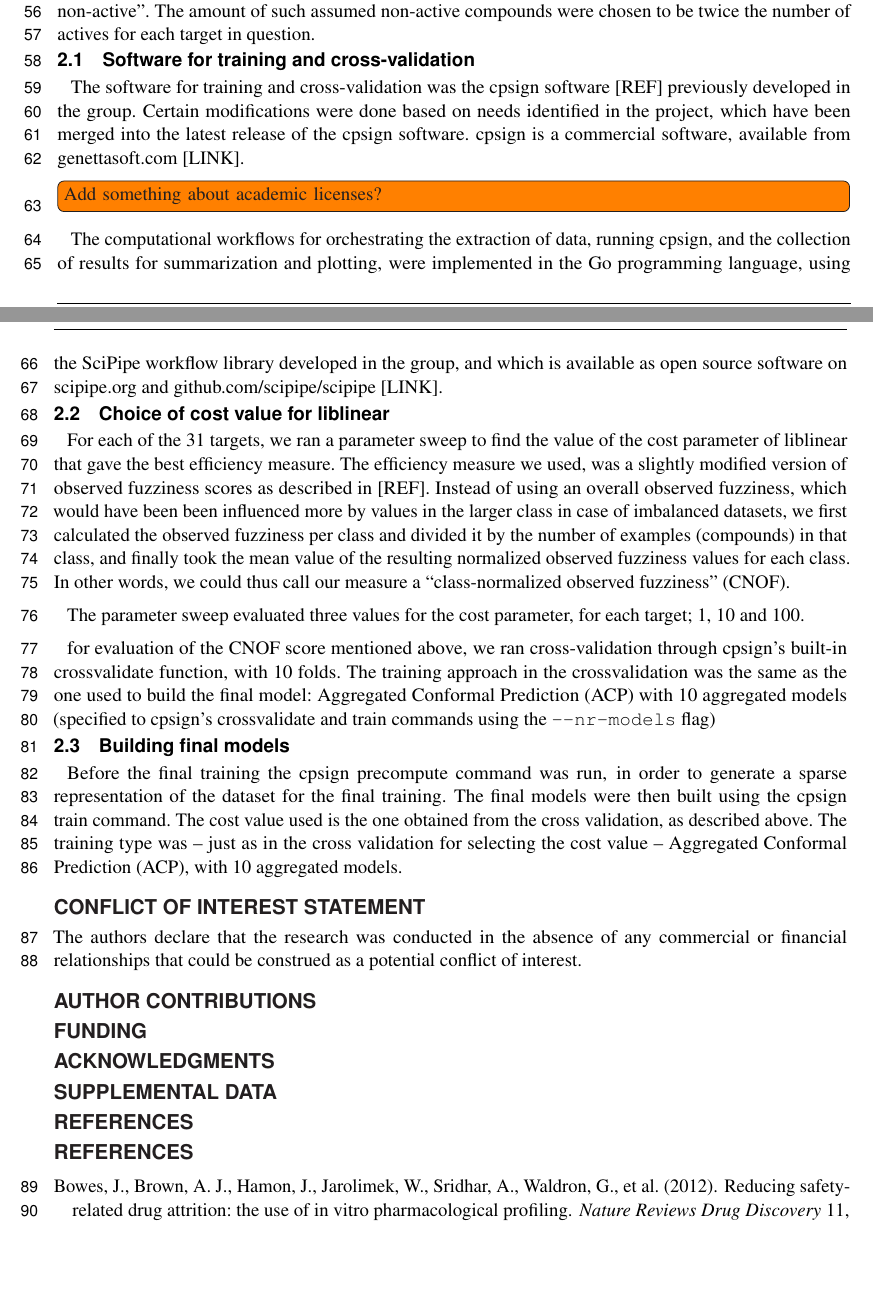
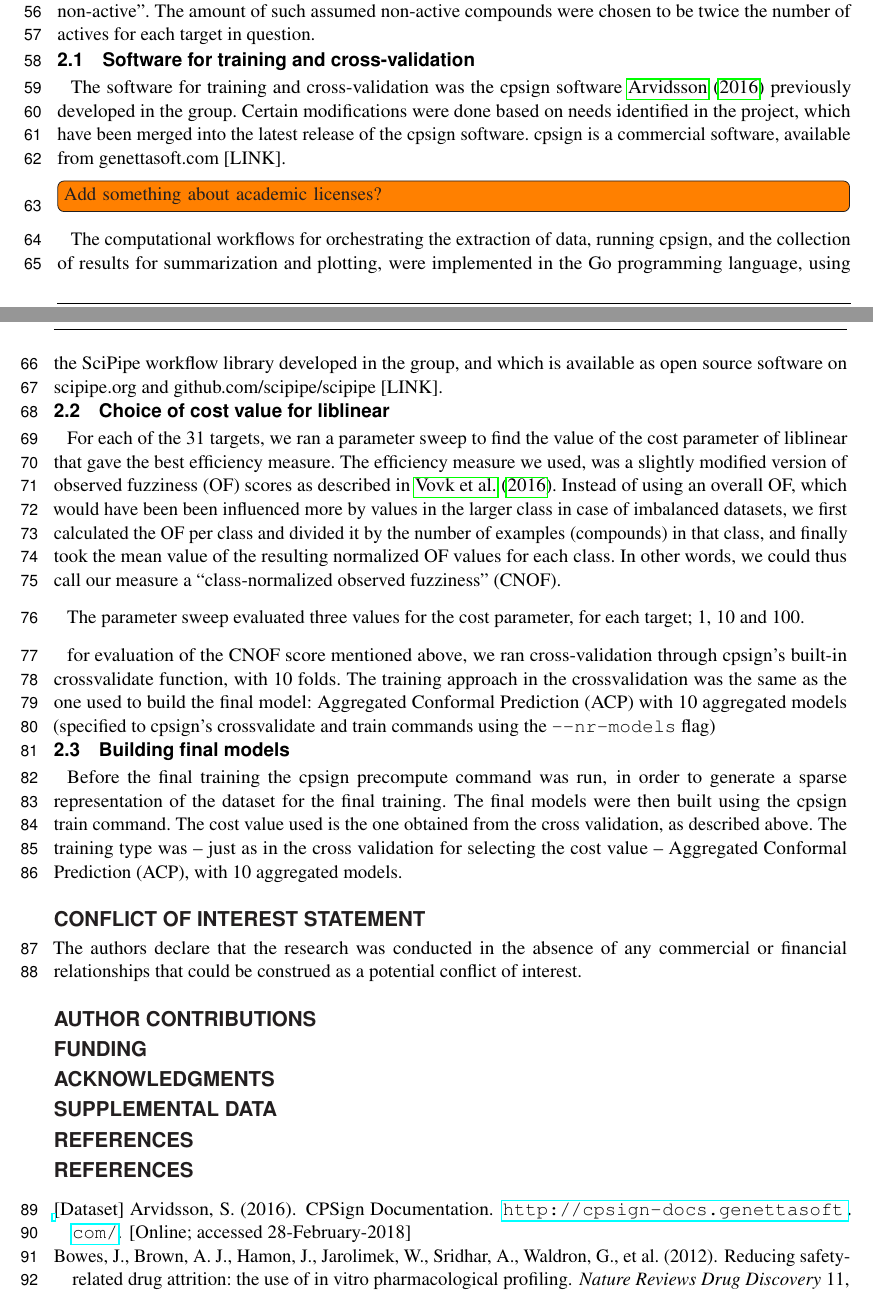
Before and after one commit to pharmbio/ptp-project, a LaTeX document (manuscript/ptp.tex): two parts of pages 2 and 3 of 3 before the commit and two parts of pages 2 and 3 of 4 after it, joined at a grey line, cut so that both start at the same text, the shorter picture padded with empty space. Compiled offline with pdfLaTeX.

Commit message:
Add CPSign and ObsFuzz refs, and abbreviate to OF

```diff
--- a/manuscript/ptp.tex
+++ b/manuscript/ptp.tex
@@ -180,11 +180,12 @@ target in question.
 
 \subsection{Software for training and cross-validation}
 
-The software for training and cross-validation was the cpsign software [REF]
-previously developed in the group. Certain modifications were done based on
-needs identified in the project, which have been merged into the latest
-release of the cpsign software. cpsign is a commercial software, available
-from genettasoft.com [LINK]. \todoil{Add something about academic licenses?}
+The software for training and cross-validation was the cpsign software
+\cite{CPSignDocs} previously developed in the group. Certain modifications
+were done based on needs identified in the project, which have been merged
+into the latest release of the cpsign software. cpsign is a commercial
+software, available from genettasoft.com [LINK].
+\todoil{Add something about academic licenses?}
 
 The computational workflows for orchestrating the extraction of data, running
 cpsign, and the collection of results for summarization and plotting, were
@@ -194,16 +195,16 @@ scipipe.org and github.com/scipipe/scipipe [LINK].
 
 \subsection{Choice of cost value for liblinear}
 
-For each of the 31 targets, we ran a parameter sweep to find the value of the
-cost parameter of liblinear that gave the best efficiency measure. The
-efficiency measure we used, was a slightly modified version of observed
-fuzziness scores as described in [REF]. Instead of using an overall observed
-fuzziness, which would have been been influenced more by values in the larger
-class in case of imbalanced datasets, we first calculated the observed
-fuzziness per class and divided it by the number of examples (compounds) in
-that class, and finally took the mean value of the resulting normalized
-observed fuzziness values for each class. In other words, we could thus call
-our measure a ``class-normalized observed fuzziness'' (CNOF).
+For each of the 31 targets, we ran a parameter sweep to find the value of the cost
+parameter of liblinear that gave the best efficiency measure. The efficiency
+measure we used, was a slightly modified version of observed fuzziness (OF)
+scores as described in \cite{Vovk2016}. Instead of using an overall OF, which
+would have been been influenced more by values in the larger class in case of
+imbalanced datasets, we first calculated the OF per class and divided it by
+the number of examples (compounds) in that class, and finally took the mean
+value of the resulting normalized OF values for each class. In other words,
+we could thus call our measure a ``class-normalized observed fuzziness''
+(CNOF).
 
 The parameter sweep evaluated three values for the cost parameter, for each
 target; 1, 10 and 100.
```
Also changed, not shown: manuscript/ptp.bib (+27 -0 lines).
